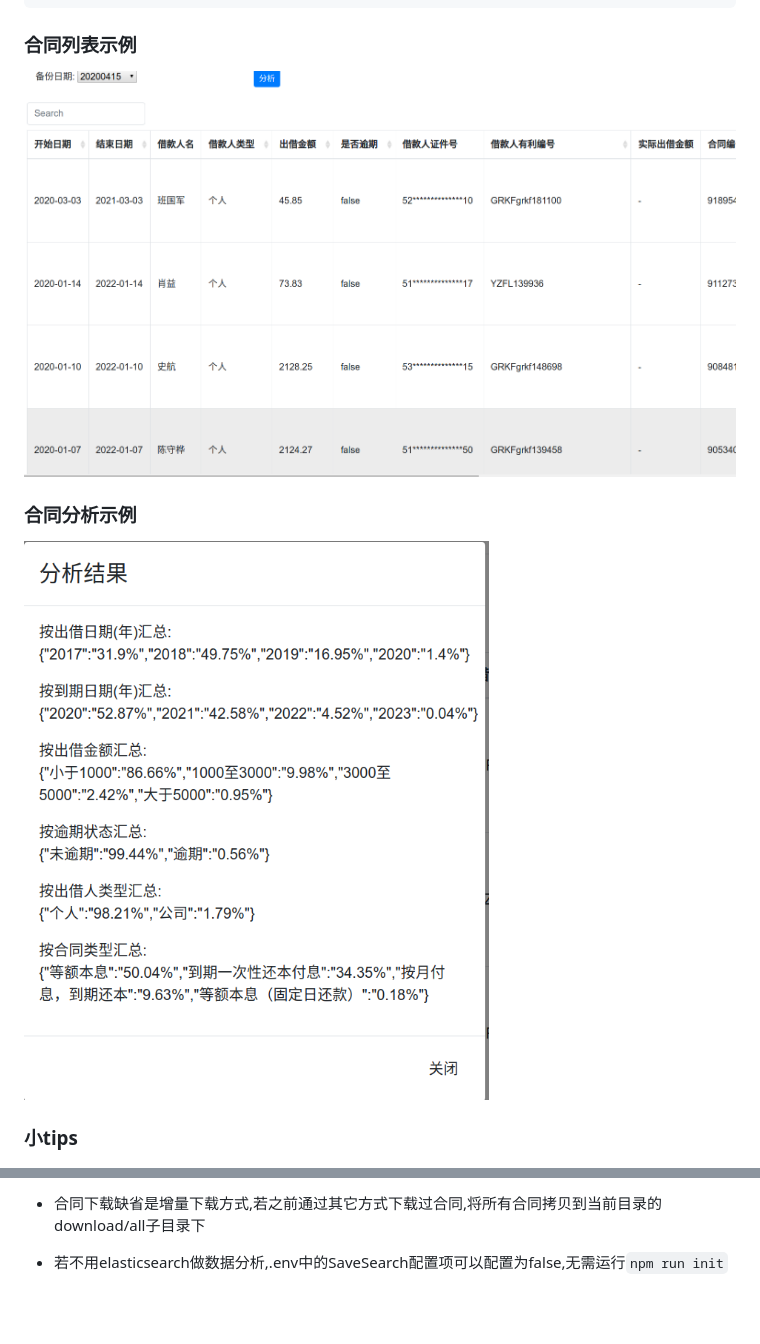
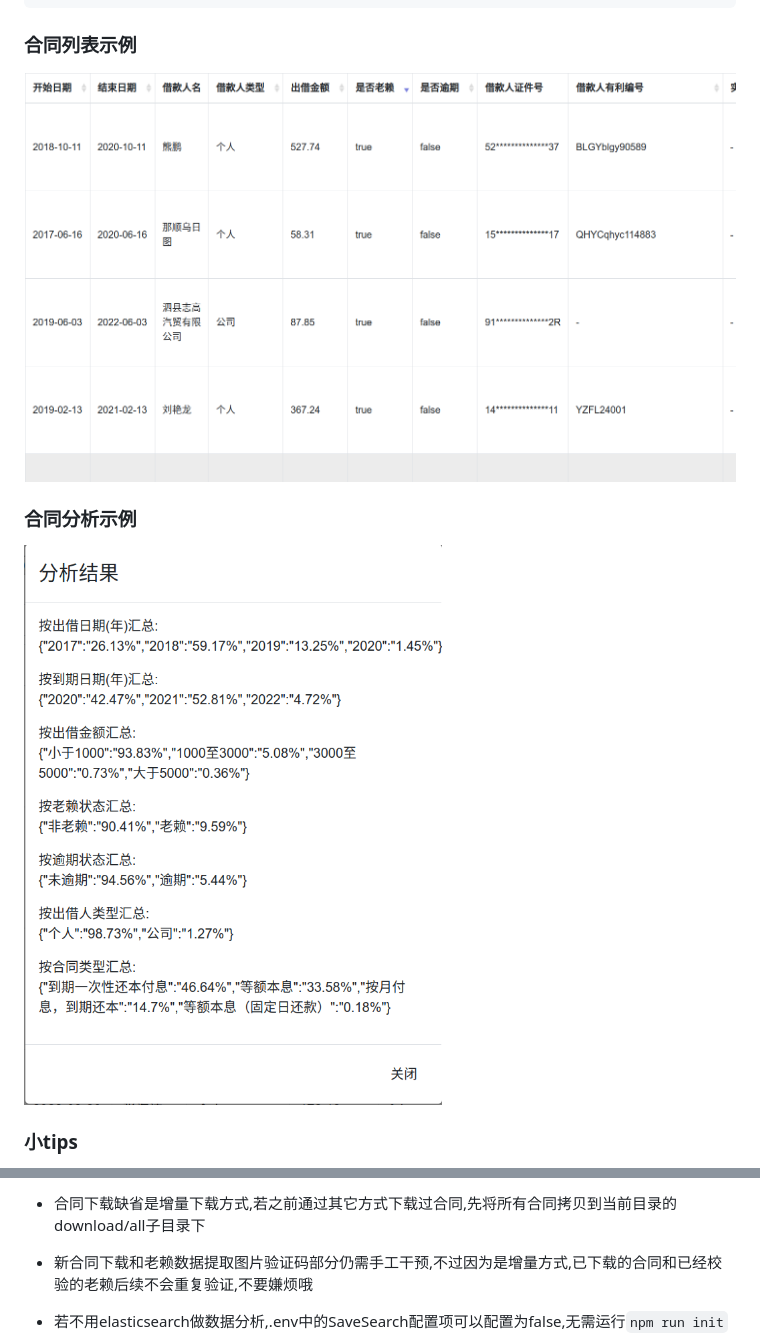
Before and after one commit to yrong/ylSpider, a Markdown page: README.md, 2 parts joined by grey strips. Drawn GitHub-style; pictures changed too: analysis.png, detail.png; blank space fills up the shorter version.

```diff
--- a/README.md
+++ b/README.md
@@ -53,5 +53,7 @@ npm run app//启动数据分析服务,访问http://localhost:8080/(需要初始
 
-* 合同下载缺省是增量下载方式,若之前通过其它方式下载过合同,将所有合同拷贝到当前目录的download/all子目录下
+* 合同下载缺省是增量下载方式,若之前通过其它方式下载过合同,先将所有合同拷贝到当前目录的download/all子目录下
+
+* 新合同下载和老赖数据提取图片验证码部分仍需手工干预,不过因为是增量方式,已下载的合同和已经校验的老赖后续不会重复验证,不要嫌烦哦
 
 * 若不用elasticsearch做数据分析,.env中的SaveSearch配置项可以配置为false,无需运行`npm run init`
 
```
Also changed, not shown: other parts of README.md (+1 -1 lines), 5 other files.
